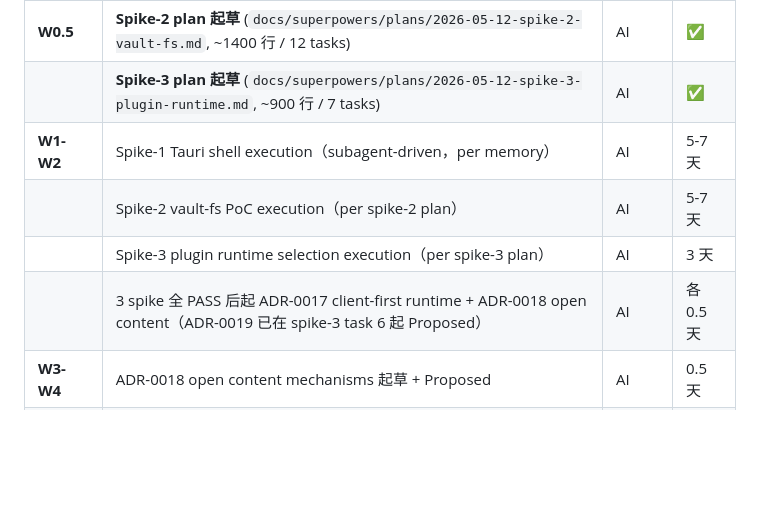
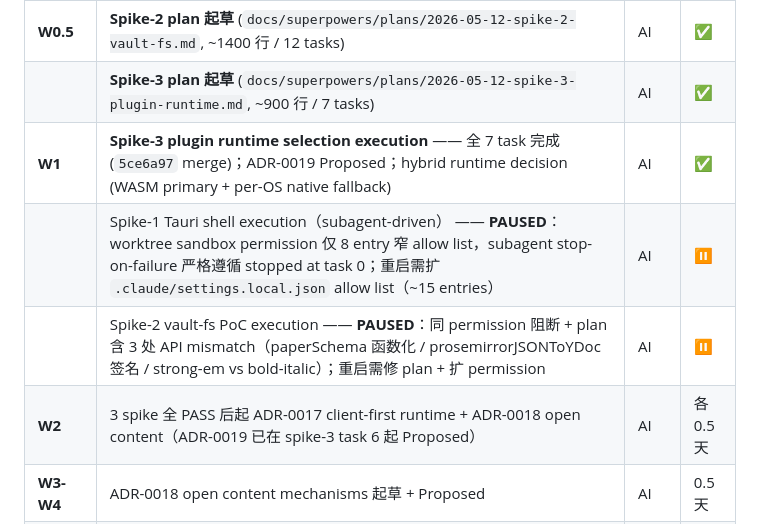
Before and after one commit to watterfall/collaborationtool, a Markdown page: plan0/phase-6-plan-stub.md, the part around the change. GitHub-like rendering; blank space fills up the shorter version.

Commit message:
P6(W1): STATUS + Phase 6 plan stub — spike-3 merged + spike-1/2 paused
Phase 6 W1 partial result after Plan C parallel subagent-driven spike
execution:

- Spike-3 plugin runtime selection: 全 7 task 完成 (merge 5ce6a97 of
  156889d..d00d03a, 7 commits)。ADR-0019 cross-platform-plugin-runtime
  Status: — → Proposed (273 行, 4 rejected alternatives)。Hybrid runtime
  decision: WASM Extism primary + per-OS native fallback (Linux bwrap
  reuse ADR-0012 / macOS sandbox-exec / Windows AppContainer) for
  npm-heavy plugins. Cold-start refs from ADR-0012 + MSDN + extism.org
  (real measurement Phase 6 W9-W10 dogfood gate G7).

- Spike-1 Tauri shell: STOPPED at task 0 (0 commits). Worktree
  .claude/settings.local.json 仅 8 entry 窄 allow list, denied
  git checkout -b / cargo * / pnpm <pkg>:test 等 setup 命令。
  subagent stop-on-failure 严格遵循立即报告。

- Spike-2 vault-fs: STOPPED at task 2 step 4 (1 commit task 1 scaffold,
  worktree branch cleaned up)。同 permission 阻断 + spike-2 plan 含 3
  处真实 API mismatch (paperSchema 函数化 / prosemirrorJSONToYDoc 签名
  / strong-em vs bold-italic) — 重启前必修。

- Worktree cleanup: spike-1 自动清(0 commits); spike-2/3 worktree
  force-remove + branch -D。

- pnpm 11 strict-build noise on sharp@0.34.5 (preexisting, not from
  spike-3); direct `npx tsc --noEmit` on discovery-graph + bridge-layer
  全 PASS。

Phase 6 W1 行: spike-3 ✅ + spike-1/2 ⏸。下一笔决策 = (a) 扩 permission
allow-list + 修 spike-2 plan + 重 launch / (b) 等 Wave D-5 dogfood /
(c) 手动 foreground 执行。

Co-Authored-By: Claude Opus 4.7 (1M context) <noreply@anthropic.com>

```diff
--- a/plan0/phase-6-plan-stub.md
+++ b/plan0/phase-6-plan-stub.md
@@ -78,10 +78,10 @@ Phase 5 21 个 AI commit + 4 个待 user-driven dogfood：
 | | Wave B 5 criteria retrospective + ADR-0016 升 Accepted | AI 协助 | 0.5 天 |
 | **W0.5** | **Spike-2 plan 起草** (`docs/superpowers/plans/2026-05-12-spike-2-vault-fs.md`, ~1400 行 / 12 tasks) | AI | ✅ |
 | | **Spike-3 plan 起草** (`docs/superpowers/plans/2026-05-12-spike-3-plugin-runtime.md`, ~900 行 / 7 tasks) | AI | ✅ |
-| **W1-W2** | Spike-1 Tauri shell execution（subagent-driven，per memory）| AI | 5-7 天 |
-| | Spike-2 vault-fs PoC execution（per spike-2 plan）| AI | 5-7 天 |
-| | Spike-3 plugin runtime selection execution（per spike-3 plan）| AI | 3 天 |
-| | 3 spike 全 PASS 后起 ADR-0017 client-first runtime + ADR-0018 open content（ADR-0019 已在 spike-3 task 6 起 Proposed）| AI | 各 0.5 天 |
+| **W1** | **Spike-3 plugin runtime selection execution** —— 全 7 task 完成 (`5ce6a97` merge)；ADR-0019 Proposed；hybrid runtime decision (WASM primary + per-OS native fallback) | AI | ✅ |
+| | Spike-1 Tauri shell execution（subagent-driven） —— **PAUSED**：worktree sandbox permission 仅 8 entry 窄 allow list，subagent stop-on-failure 严格遵循 stopped at task 0；重启需扩 `.claude/settings.local.json` allow list（~15 entries） | AI | ⏸ |
+| | Spike-2 vault-fs PoC execution —— **PAUSED**：同 permission 阻断 + plan 含 3 处 API mismatch（paperSchema 函数化 / prosemirrorJSONToYDoc 签名 / strong-em vs bold-italic）；重启需修 plan + 扩 permission | AI | ⏸ |
+| **W2** | 3 spike 全 PASS 后起 ADR-0017 client-first runtime + ADR-0018 open content（ADR-0019 已在 spike-3 task 6 起 Proposed）| AI | 各 0.5 天 |
 | **W3-W4** | ADR-0018 open content mechanisms 起草 + Proposed | AI | 0.5 天 |
 | | ADR-0019 plugin runtime cross-platform 起草 + Proposed（与 Tauri shell 联动）| AI | 0.5 天 |
 | **W5-W6** | ADR-0021 discovery-graph schema migration（Night artifact 落 PG，含 visibility tier ACL 接 ADR-0014 subdoc 路径）| AI | 1-2 天 |
```
Also changed, not shown: STATUS.md (+3 -1 lines).
